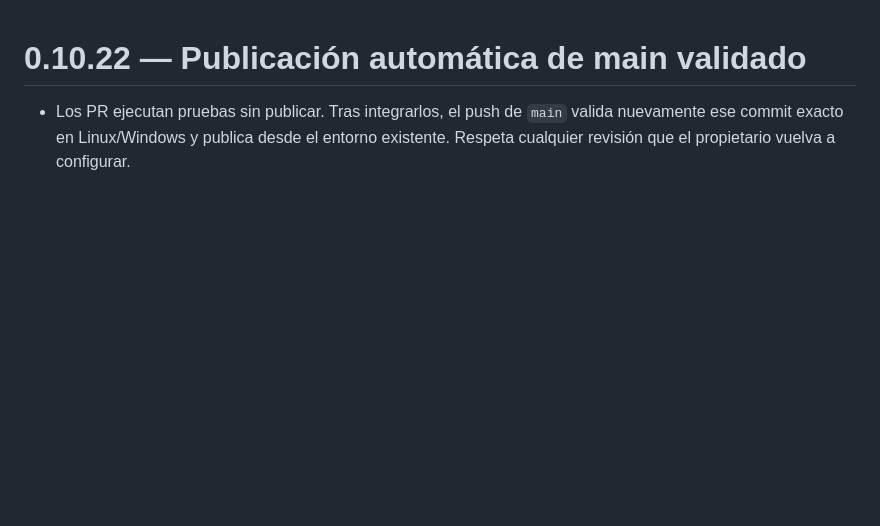
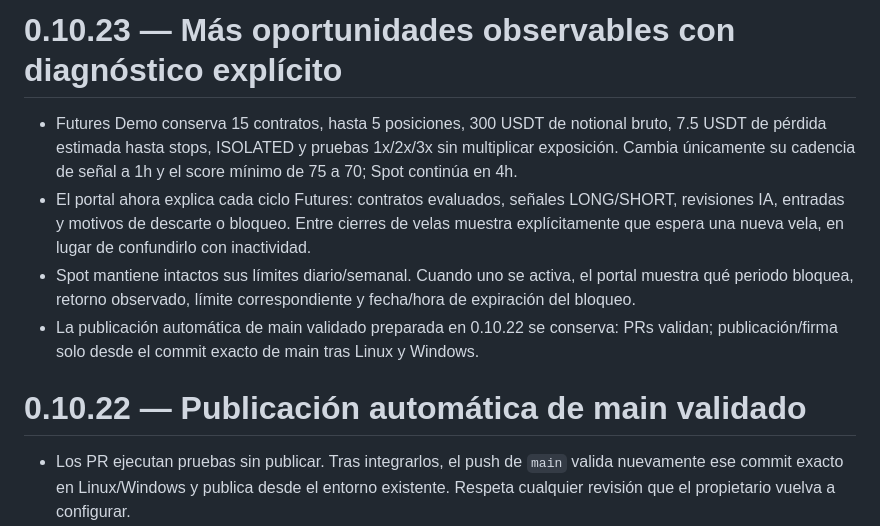
Before and after one commit to jlboper/Crypto-BOT, a Markdown page: UPDATE_NOTES.md, the part around the change. Rendered like a GitHub page; blank space fills up the shorter version.

Commit message:
docs: describe 0.10.23 observation changes

```diff
--- a/UPDATE_NOTES.md
+++ b/UPDATE_NOTES.md
@@ -1,3 +1,10 @@
+# 0.10.23 — Más oportunidades observables con diagnóstico explícito
+
+- Futures Demo conserva 15 contratos, hasta 5 posiciones, 300 USDT de notional bruto, 7.5 USDT de pérdida estimada hasta stops, ISOLATED y pruebas 1x/2x/3x sin multiplicar exposición. Cambia únicamente su cadencia de señal a 1h y el score mínimo de 75 a 70; Spot continúa en 4h.
+- El portal ahora explica cada ciclo Futures: contratos evaluados, señales LONG/SHORT, revisiones IA, entradas y motivos de descarte o bloqueo. Entre cierres de velas muestra explícitamente que espera una nueva vela, en lugar de confundirlo con inactividad.
+- Spot mantiene intactos sus límites diario/semanal. Cuando uno se activa, el portal muestra qué periodo bloquea, retorno observado, límite correspondiente y fecha/hora de expiración del bloqueo.
+- La publicación automática de main validado preparada en 0.10.22 se conserva: PRs validan; publicación/firma solo desde el commit exacto de main tras Linux y Windows.
+
 # 0.10.22 — Publicación automática de main validado
 
 - Los PR ejecutan pruebas sin publicar. Tras integrarlos, el push de `main` valida nuevamente ese commit exacto en Linux/Windows y publica desde el entorno existente. Respeta cualquier revisión que el propietario vuelva a configurar.
```
